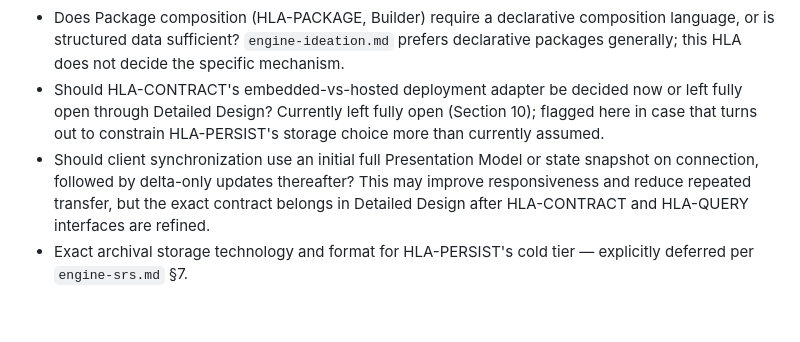
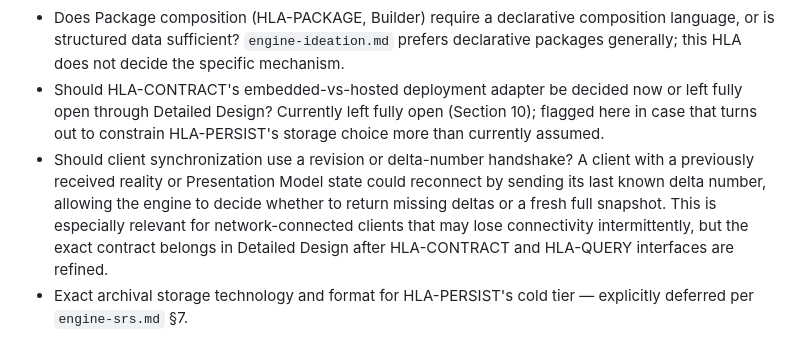
Before and after one commit to code-monki/campistoria, a Markdown page: docs/architecture/engine-hla.md, the part around the change. Rendered like a GitHub page; blank space fills up the shorter version.

Commit message:
Refine client resync open question

```diff
--- a/docs/architecture/engine-hla.md
+++ b/docs/architecture/engine-hla.md
@@ -397,7 +397,7 @@ This table is a proposed RTM update, not yet applied to `engine-rtm.md`; it will
 
 - Does Package composition (HLA-PACKAGE, Builder) require a declarative composition language, or is structured data sufficient? `engine-ideation.md` prefers declarative packages generally; this HLA does not decide the specific mechanism.
 - Should HLA-CONTRACT's embedded-vs-hosted deployment adapter be decided now or left fully open through Detailed Design? Currently left fully open (Section 10); flagged here in case that turns out to constrain HLA-PERSIST's storage choice more than currently assumed.
-- Should client synchronization use an initial full Presentation Model or state snapshot on connection, followed by delta-only updates thereafter? This may improve responsiveness and reduce repeated transfer, but the exact contract belongs in Detailed Design after HLA-CONTRACT and HLA-QUERY interfaces are refined.
+- Should client synchronization use a revision or delta-number handshake? A client with a previously received reality or Presentation Model state could reconnect by sending its last known delta number, allowing the engine to decide whether to return missing deltas or a fresh full snapshot. This is especially relevant for network-connected clients that may lose connectivity intermittently, but the exact contract belongs in Detailed Design after HLA-CONTRACT and HLA-QUERY interfaces are refined.
 - Exact archival storage technology and format for HLA-PERSIST's cold tier — explicitly deferred per `engine-srs.md` §7.
 
 None of the above are high-impact enough to block Detailed Design from beginning on the components they don't touch (e.g., HLA-VALIDATE, HLA-QUERY), but the snapshot-cadence and Oracle Adapter questions should be resolved before HLA-CORE and HLA-RESOLUTION detailed design proceeds far.
```
